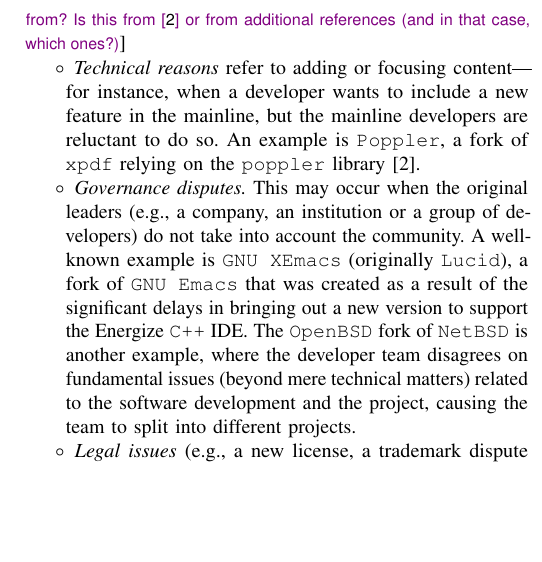
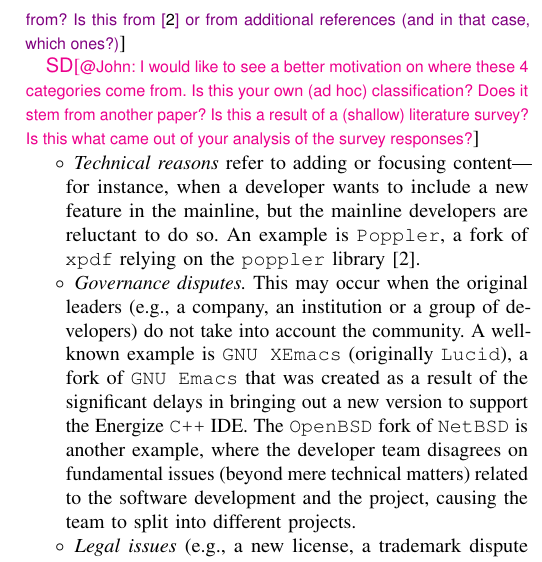
Before and after one commit to johnxu21/variants_motivations, a LaTeX paper (0main.tex, which reads 2background_and_related_work.tex): part of one column of page 2 of 12, cut so that both start at the same text, the shorter picture padded with empty space. Compiled offline with pdfLaTeX.

Commit message:
Reinforced a few remarks alread made by Alex

```diff
--- a/2background_and_related_work.tex
+++ b/2background_and_related_work.tex
@@ -15,6 +17,12 @@
 Robles and Gonz{\'a}lez-Barahona~\cite{Gregorio:2012} carried out a comprehensive study on a carefully filtered list of 220 potential forks that were referenced on Wikipedia. The authors assumed that a fork is significant if a reference to it appears in the English Wikipedia.\ad{@John: I missing the point of this last sentence. What are the findings of \cite{Gregorio:2012}?}
 
 There are quite a number of known motivations for creating variant in literature. Below, we present some of the reported reasons, focusing on those where both the mainline and variant co-evolve together.\ad{@John: Where do the following reasons come from? Is this from \cite{Gregorio:2012} or from additional references (and in that case, which ones?)}
+
+\sd{@John: I would like to see a better motivation on where these 4 categories come from.
+Is this your own (ad hoc) classification?
+Does it stem from another paper?
+Is this a result of a (shallow) literature survey?
+Is this what came out of your analysis of the survey responses?}
 
 \begin{list}{$\circ$}{}
    \item \textit{Technical reasons} refer to adding or focusing content---for instance, when a developer wants to include a new feature in the mainline, but the mainline developers are reluctant to do so. An example is \texttt{Poppler}, a fork of \texttt{xpdf} relying on the \texttt{poppler} library~\cite{Gregorio:2012}.
```
Also changed, not shown: 2background_and_related_work.tex (2 more changed lines).
